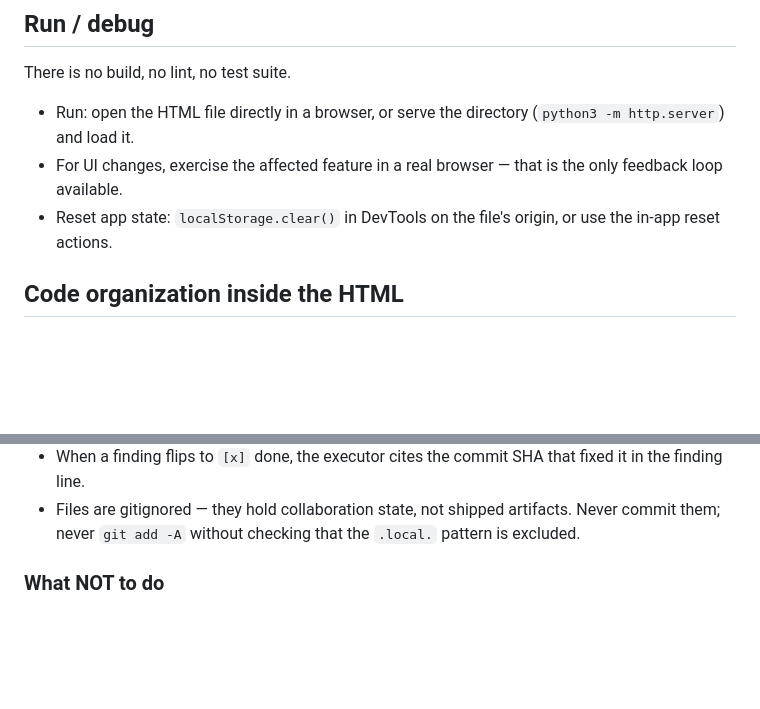
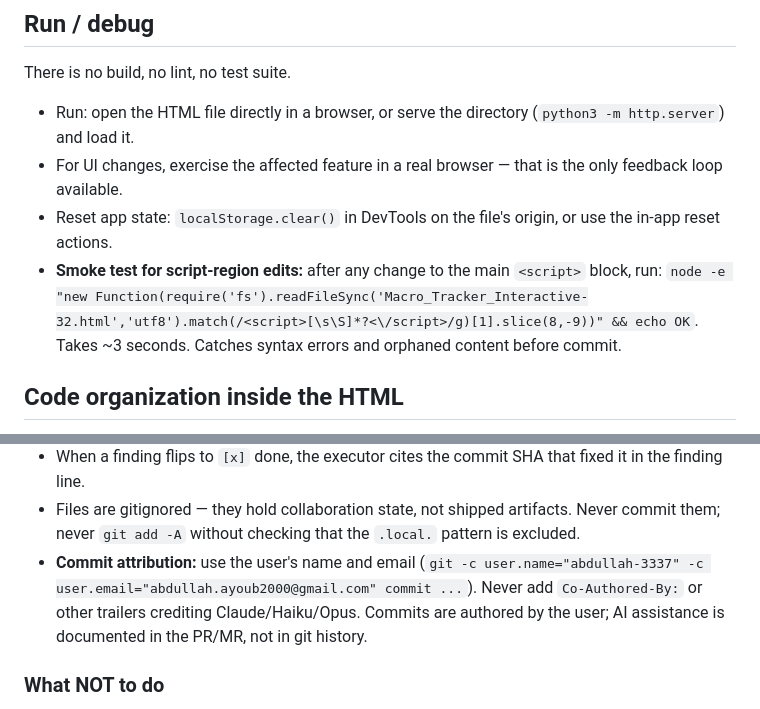
Before and after one commit to abdullah-3337/Macro_Tracker_Interactive, a Markdown page: CLAUDE.md, 2 parts joined by grey strips. GitHub-like rendering; blank space fills up the shorter version.

Commit message:
docs: add attribution rule and script smoke test to CLAUDE.md

```diff
--- a/CLAUDE.md
+++ b/CLAUDE.md
@@ -15,6 +15,7 @@ There is no build, no lint, no test suite.
 - Run: open the HTML file directly in a browser, or serve the directory (`python3 -m http.server`) and load it.
 - For UI changes, exercise the affected feature in a real browser — that is the only feedback loop available.
 - Reset app state: `localStorage.clear()` in DevTools on the file's origin, or use the in-app reset actions.
+- **Smoke test for script-region edits:** after any change to the main `<script>` block, run: `node -e "new Function(require('fs').readFileSync('Macro_Tracker_Interactive-32.html','utf8').match(/<script>[\s\S]*?<\/script>/g)[1].slice(8,-9))" && echo OK`. Takes ~3 seconds. Catches syntax errors and orphaned content before commit.
 
 ## Code organization inside the HTML
 
@@ -146,6 +147,7 @@ This repo uses three local-only files (gitignored via `*.local.*`) as an asynchr
 - Cross-link aggressively: a task that resolves `F-ae19bb4-03` says so; a question about `T-002` says so. This is what lets either model jump in cold.
 - When a finding flips to `[x]` done, the executor cites the commit SHA that fixed it in the finding line.
 - Files are gitignored — they hold collaboration state, not shipped artifacts. Never commit them; never `git add -A` without checking that the `.local.` pattern is excluded.
+- **Commit attribution:** use the user's name and email (`git -c user.name="abdullah-3337" -c user.email="abdullah.ayoub2000@gmail.com" commit ...`). Never add `Co-Authored-By:` or other trailers crediting Claude/Haiku/Opus. Commits are authored by the user; AI assistance is documented in the PR/MR, not in git history.
 
 ### What NOT to do
 
```
